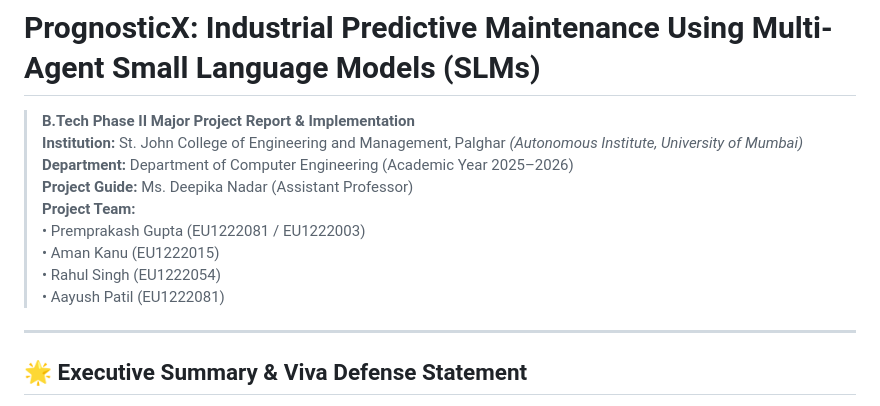
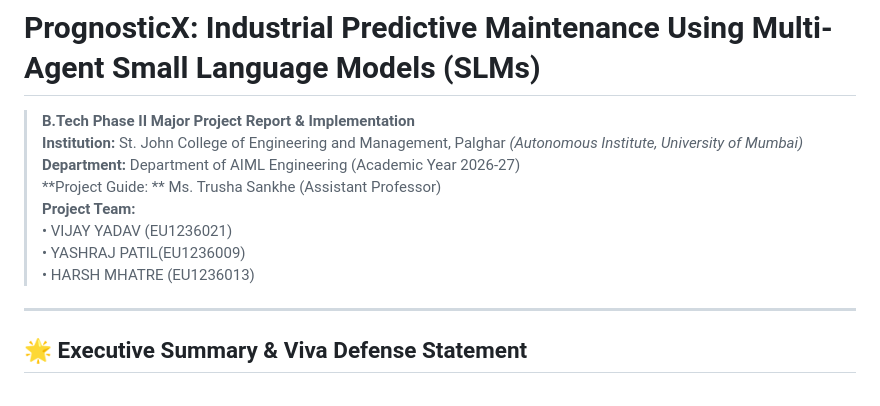
Before and after one commit to yvijay7/PrognosticX-Predictive-Maintenance, a Markdown page: README.md, the part around the change. Rendered like a GitHub page.

Commit message:
Revise project information in README.md
Updated project details including department, project guide, and team members.

```diff
--- a/README.md
+++ b/README.md
@@ -2,13 +2,13 @@
 
 > **B.Tech Phase II Major Project Report & Implementation**
 > **Institution:** St. John College of Engineering and Management, Palghar *(Autonomous Institute, University of Mumbai)*
-> **Department:** Department of Computer Engineering (Academic Year 2025–2026)
-> **Project Guide:** Ms. Deepika Nadar (Assistant Professor)
+> **Department:** Department of AIML Engineering (Academic Year 2026-27)
+> **Project Guide: ** Ms. Trusha Sankhe (Assistant Professor)
 > **Project Team:**
-> • Premprakash Gupta (EU1222081 / EU1222003)
-> • Aman Kanu (EU1222015)
-> • Rahul Singh (EU1222054)
-> • Aayush Patil (EU1222081)
+> • VIJAY YADAV (EU1236021)
+> • YASHRAJ PATIL(EU1236009)
+> • HARSH MHATRE (EU1236013)
+
 
 ---
 
```
